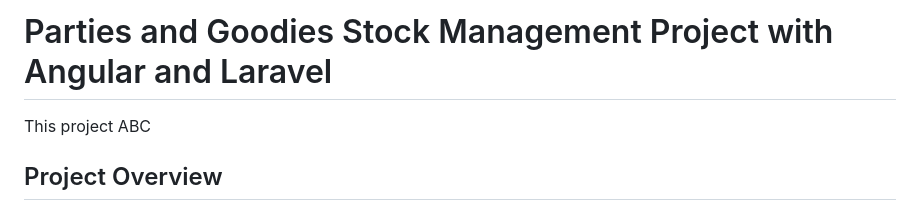
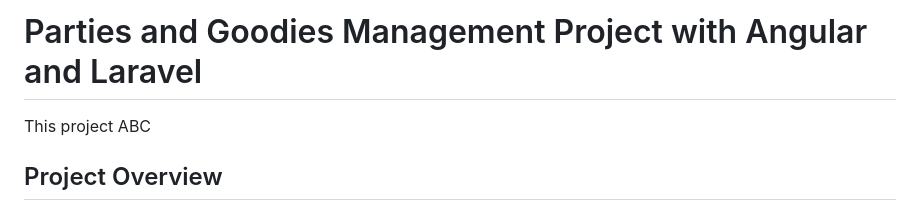
Before and after one commit to 713koukou-naizaa/student_parties_and_goodies_stock_management, a Markdown page: README.md, the part around the change. Rendered like a GitHub page.

Commit message:
modified name of app again in readme

```diff
--- a/README.md
+++ b/README.md
@@ -1,4 +1,4 @@
-# Parties and Goodies Stock Management Project with Angular and Laravel
+# Parties and Goodies Management Project with Angular and Laravel
 
 This project ABC
 
```
